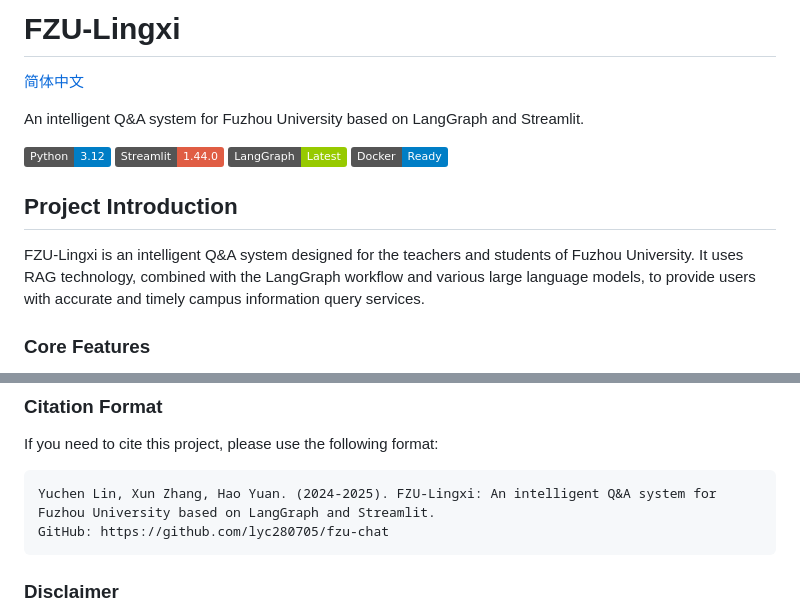
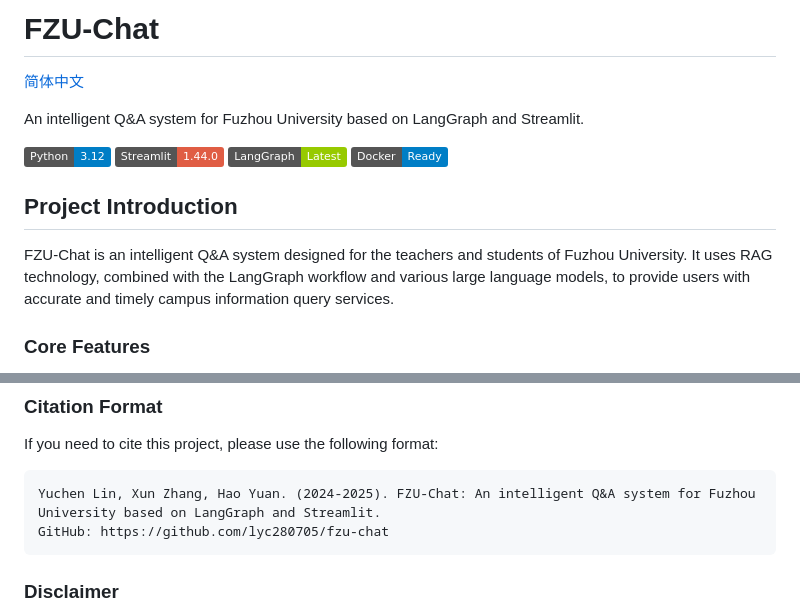
Before and after one commit to lyc280705/fzu-chat, a Markdown page: README.md, 2 parts joined by grey strips. GitHub-like rendering; badges without logos.

Commit message:
Rename project in README.md

````diff
--- a/README.md
+++ b/README.md
@@ -1,4 +1,4 @@
-# FZU-Lingxi
+# FZU-Chat
 
 [简体中文](README.zh.md)
 
@@ -11,7 +11,7 @@ An intelligent Q&A system for Fuzhou University based on LangGraph and Streamlit
 
 ## Project Introduction
 
-FZU-Lingxi is an intelligent Q&A system designed for the teachers and students of Fuzhou University. It uses RAG technology, combined with the LangGraph workflow and various large language models, to provide users with accurate and timely campus information query services.
+FZU-Chat is an intelligent Q&A system designed for the teachers and students of Fuzhou University. It uses RAG technology, combined with the LangGraph workflow and various large language models, to provide users with accurate and timely campus information query services.
 
 ### Core Features
 
@@ -203,7 +203,7 @@ This project uses a custom license. For details, please refer to the [LICENSE](L
 If you need to cite this project, please use the following format:
 
 ```
-Yuchen Lin, Xun Zhang, Hao Yuan. (2024-2025). FZU-Lingxi: An intelligent Q&A system for Fuzhou University based on LangGraph and Streamlit.
+Yuchen Lin, Xun Zhang, Hao Yuan. (2024-2025). FZU-Chat: An intelligent Q&A system for Fuzhou University based on LangGraph and Streamlit.
 GitHub: https://github.com/lyc280705/fzu-chat
 ```
 
````
